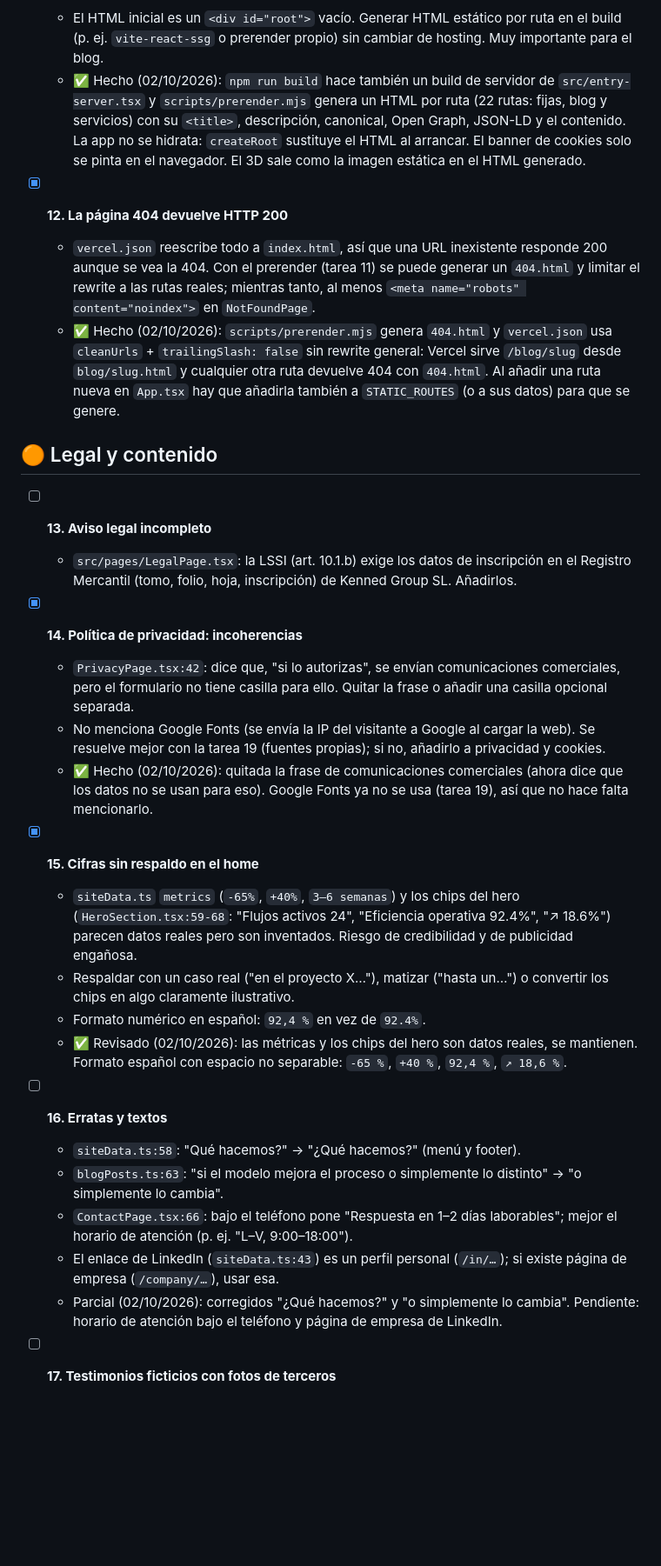
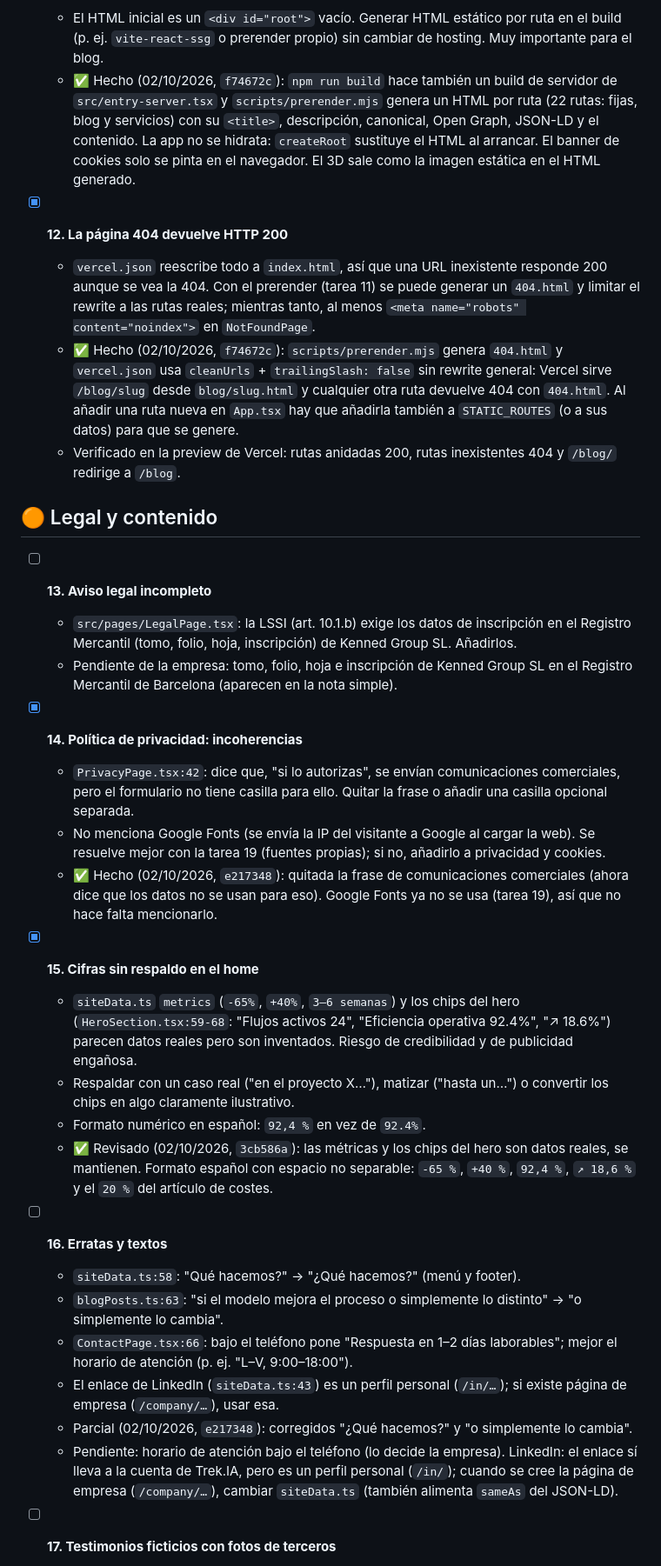
Before and after one commit to acastantrek/trekia-new-version, a Markdown page: docs/auditoria-web.md, the part around one of its changes. Shown at 87% size. Drawn GitHub-style; blank space fills up the shorter version.

Commit message:
Auditoría: estado actual, commits de cada tarea y pendientes de la empresa
Co-Authored-By: Claude Opus 5.5 <noreply@anthropic.com>

```diff
--- a/docs/auditoria-web.md
+++ b/docs/auditoria-web.md
@@ -112,7 +116,7 @@ Prioridad: 🔴 crítico · 🟠 alta · 🟡 media · 🟢 baja
 - [x] **11. Prerender del HTML de cada ruta**
   - El HTML inicial es un `<div id="root">` vacío. Generar HTML estático por ruta en el build (p. ej.
     `vite-react-ssg` o prerender propio) sin cambiar de hosting. Muy importante para el blog.
-  - ✅ Hecho (02/10/2026): `npm run build` hace también un build de servidor de
+  - ✅ Hecho (02/10/2026, `f74672c`): `npm run build` hace también un build de servidor de
     `src/entry-server.tsx` y `scripts/prerender.mjs` genera un HTML por ruta (22 rutas: fijas, blog y
     servicios) con su `<title>`, descripción, canonical, Open Graph, JSON-LD y el contenido. La app no
     se hidrata: `createRoot` sustituye el HTML al arrancar. El banner de cookies solo se pinta en el
@@ -122,23 +126,27 @@ Prioridad: 🔴 crítico · 🟠 alta · 🟡 media · 🟢 baja
   - `vercel.json` reescribe todo a `index.html`, así que una URL inexistente responde 200 aunque se vea la
     404. Con el prerender (tarea 11) se puede generar un `404.html` y limitar el rewrite a las rutas
     reales; mientras tanto, al menos `<meta name="robots" content="noindex">` en `NotFoundPage`.
-  - ✅ Hecho (02/10/2026): `scripts/prerender.mjs` genera `404.html` y `vercel.json` usa
+  - ✅ Hecho (02/10/2026, `f74672c`): `scripts/prerender.mjs` genera `404.html` y `vercel.json` usa
     `cleanUrls` + `trailingSlash: false` sin rewrite general: Vercel sirve `/blog/slug` desde
     `blog/slug.html` y cualquier otra ruta devuelve 404 con `404.html`. Al añadir una ruta nueva en
     `App.tsx` hay que añadirla también a `STATIC_ROUTES` (o a sus datos) para que se genere.
+  - Verificado en la preview de Vercel: rutas anidadas 200, rutas inexistentes 404 y `/blog/`
+    redirige a `/blog`.
 
 ## 🟠 Legal y contenido
 
 - [ ] **13. Aviso legal incompleto**
   - `src/pages/LegalPage.tsx`: la LSSI (art. 10.1.b) exige los datos de inscripción en el Registro
     Mercantil (tomo, folio, hoja, inscripción) de Kenned Group SL. Añadirlos.
+  - Pendiente de la empresa: tomo, folio, hoja e inscripción de Kenned Group SL en el Registro
+    Mercantil de Barcelona (aparecen en la nota simple).
 
 - [x] **14. Política de privacidad: incoherencias**
   - `PrivacyPage.tsx:42`: dice que, "si lo autorizas", se envían comunicaciones comerciales, pero el
     formulario no tiene casilla para ello. Quitar la frase o añadir una casilla opcional separada.
   - No menciona Google Fonts (se envía la IP del visitante a Google al cargar la web). Se resuelve mejor
     con la tarea 19 (fuentes propias); si no, añadirlo a privacidad y cookies.
-  - ✅ Hecho (02/10/2026): quitada la frase de comunicaciones comerciales (ahora dice que los datos
+  - ✅ Hecho (02/10/2026, `e217348`): quitada la frase de comunicaciones comerciales (ahora dice que los datos
     no se usan para eso). Google Fonts ya no se usa (tarea 19), así que no hace falta mencionarlo.
 
 - [x] **15. Cifras sin respaldo en el home**
@@ -148,8 +156,8 @@ Prioridad: 🔴 crítico · 🟠 alta · 🟡 media · 🟢 baja
   - Respaldar con un caso real ("en el proyecto X…"), matizar ("hasta un…") o convertir los chips en
     algo claramente ilustrativo.
   - Formato numérico en español: `92,4 %` en vez de `92.4%`.
-  - ✅ Revisado (02/10/2026): las métricas y los chips del hero son datos reales, se mantienen.
-    Formato español con espacio no separable: `-65 %`, `+40 %`, `92,4 %`, `↗ 18,6 %`.
+  - ✅ Revisado (02/10/2026, `3cb586a`): las métricas y los chips del hero son datos reales, se mantienen.
+    Formato español con espacio no separable: `-65 %`, `+40 %`, `92,4 %`, `↗ 18,6 %` y el `20 %` del artículo de costes.
 
 - [ ] **16. Erratas y textos**
   - `siteData.ts:58`: "Qué hacemos?" → "¿Qué hacemos?" (menú y footer).
@@ -159,8 +167,10 @@ Prioridad: 🔴 crítico · 🟠 alta · 🟡 media · 🟢 baja
     atención (p. ej. "L–V, 9:00–18:00").
   - El enlace de LinkedIn (`siteData.ts:43`) es un perfil personal (`/in/…`); si existe página de
     empresa (`/company/…`), usar esa.
-  - Parcial (02/10/2026): corregidos "¿Qué hacemos?" y "o simplemente lo cambia". Pendiente: horario
-    de atención bajo el teléfono y página de empresa de LinkedIn.
+  - Parcial (02/10/2026, `e217348`): corregidos "¿Qué hacemos?" y "o simplemente lo cambia".
+  - Pendiente: horario de atención bajo el teléfono (lo decide la empresa). LinkedIn: el enlace sí
+    lleva a la cuenta de Trek.IA, pero es un perfil personal (`/in/`); cuando se cree la página de
+    empresa (`/company/…`), cambiar `siteData.ts` (también alimenta `sameAs` del JSON-LD).
 
 - [ ] **17. Testimonios ficticios con fotos de terceros**
   - `siteData.ts:203-247`: los testimonios son de ejemplo y usan avatares de `i.pravatar.cc` (fotos de
```
Also changed, not shown: other parts of docs/auditoria-web.md (+16 -9 lines).
